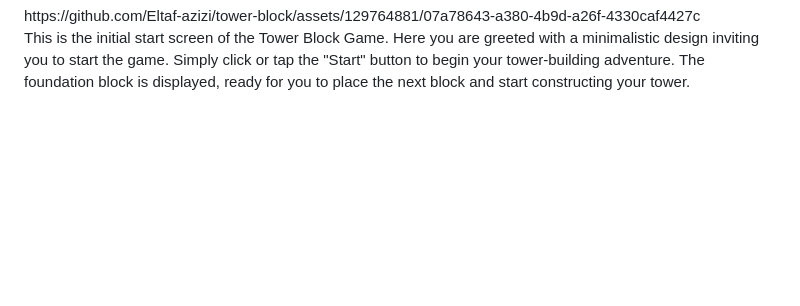
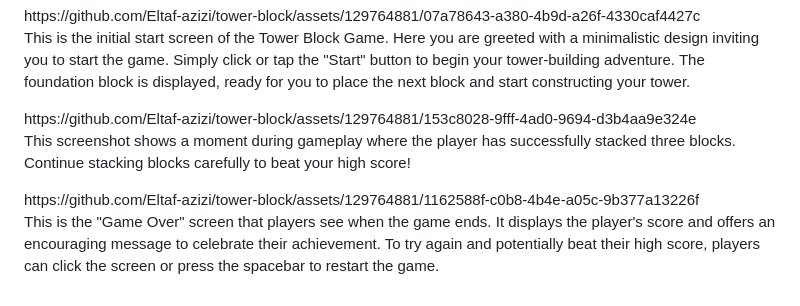
Before and after one commit to Eltaf-azizi/tower-block, a Markdown page: README.md, the part around the change. GitHub-like rendering; blank space fills up the shorter version.

```diff
--- a/README.md
+++ b/README.md
@@ -31,3 +31,7 @@ Enjoy building the tallest tower you can, and challenge yourself to beat your hi
 <h1>Screenshot</h1>
 https://github.com/Eltaf-azizi/tower-block/assets/129764881/07a78643-a380-4b9d-a26f-4330caf4427c
 <p>This is the initial start screen of the Tower Block Game. Here you are greeted with a minimalistic design inviting you to start the game. Simply click or tap the "Start" button to begin your tower-building adventure. The foundation block is displayed, ready for you to place the next block and start constructing your tower.</p>
+https://github.com/Eltaf-azizi/tower-block/assets/129764881/153c8028-9fff-4ad0-9694-d3b4aa9e324e
+<p>This screenshot shows a moment during gameplay where the player has successfully stacked three blocks. Continue stacking blocks carefully to beat your high score!</p>
+https://github.com/Eltaf-azizi/tower-block/assets/129764881/1162588f-c0b8-4b4e-a05c-9b377a13226f
+<p>This is the "Game Over" screen that players see when the game ends. It displays the player's score and offers an encouraging message to celebrate their achievement. To try again and potentially beat their high score, players can click the screen or press the spacebar to restart the game.</p>
```
